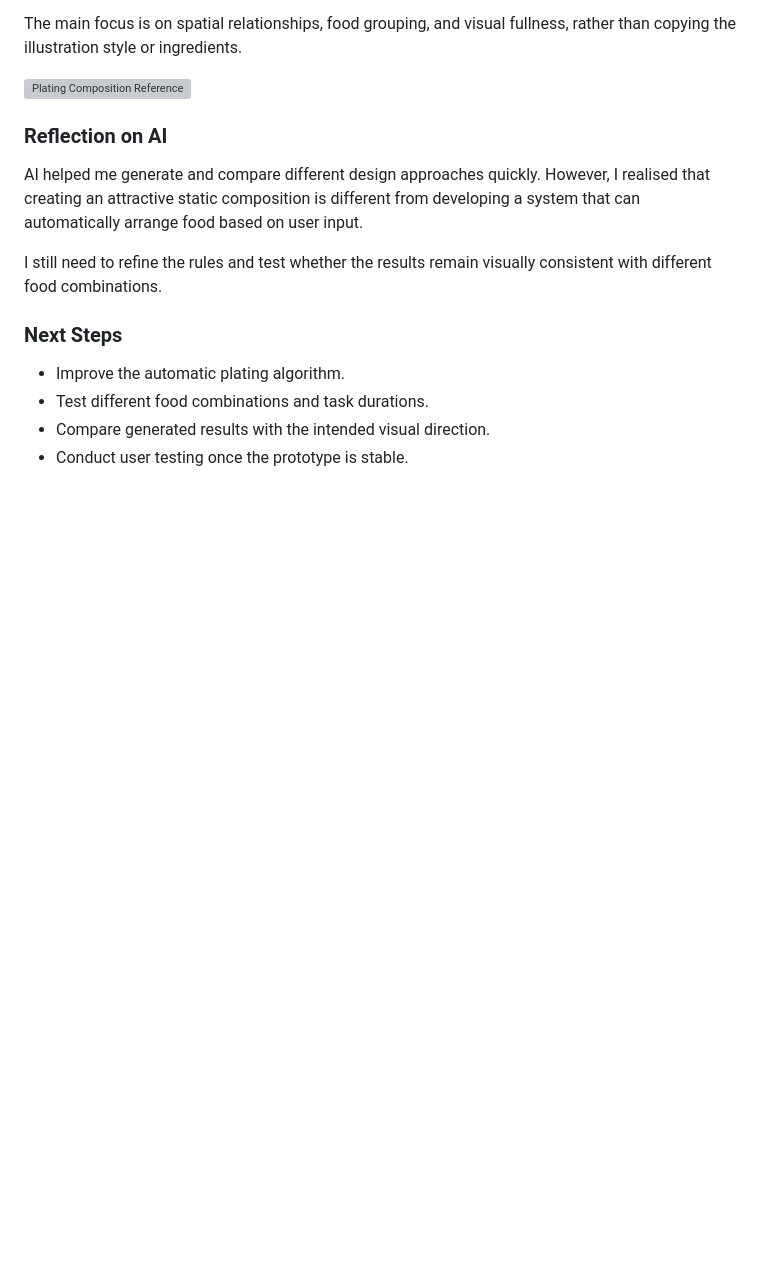
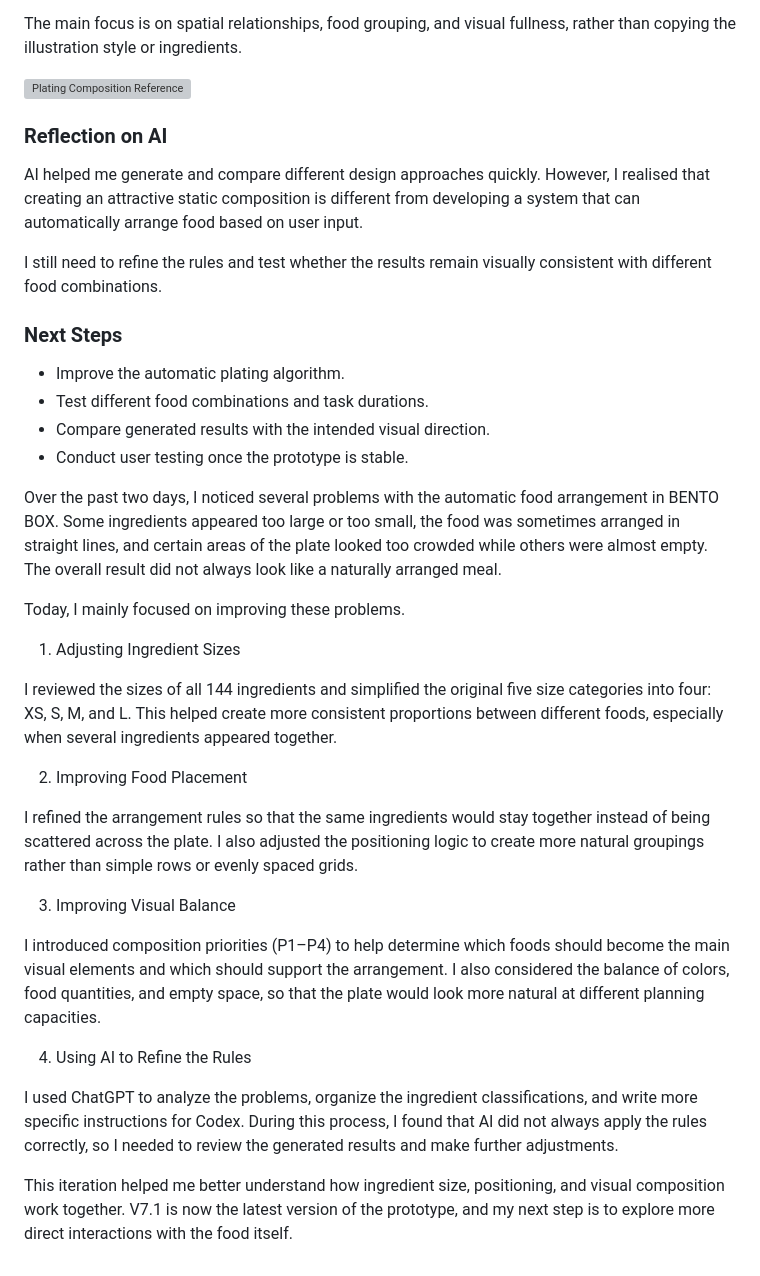
Before and after one commit to 13482278110-design/bento-box, a Markdown page: PROCESS.md, the part around the change. Rendered like a GitHub page; blank space fills up the shorter version; grey boxes are pictures that could not be loaded.

Commit message:
Improve food arrangement rules in V7.1

```diff
--- a/PROCESS.md
+++ b/PROCESS.md
@@ -142,3 +142,25 @@ I still need to refine the rules and test whether the results remain visually co
 - Test different food combinations and task durations.
 - Compare generated results with the intended visual direction.
 - Conduct user testing once the prototype is stable.
+
+Over the past two days, I noticed several problems with the automatic food arrangement in BENTO BOX. Some ingredients appeared too large or too small, the food was sometimes arranged in straight lines, and certain areas of the plate looked too crowded while others were almost empty. The overall result did not always look like a naturally arranged meal.
+
+Today, I mainly focused on improving these problems.
+
+1. Adjusting Ingredient Sizes
+
+I reviewed the sizes of all 144 ingredients and simplified the original five size categories into four: XS, S, M, and L. This helped create more consistent proportions between different foods, especially when several ingredients appeared together.
+
+2. Improving Food Placement
+
+I refined the arrangement rules so that the same ingredients would stay together instead of being scattered across the plate. I also adjusted the positioning logic to create more natural groupings rather than simple rows or evenly spaced grids.
+
+3. Improving Visual Balance
+
+I introduced composition priorities (P1–P4) to help determine which foods should become the main visual elements and which should support the arrangement. I also considered the balance of colors, food quantities, and empty space, so that the plate would look more natural at different planning capacities.
+
+4. Using AI to Refine the Rules
+
+I used ChatGPT to analyze the problems, organize the ingredient classifications, and write more specific instructions for Codex. During this process, I found that AI did not always apply the rules correctly, so I needed to review the generated results and make further adjustments.
+
+This iteration helped me better understand how ingredient size, positioning, and visual composition work together. V7.1 is now the latest version of the prototype, and my next step is to explore more direct interactions with the food itself.
```
